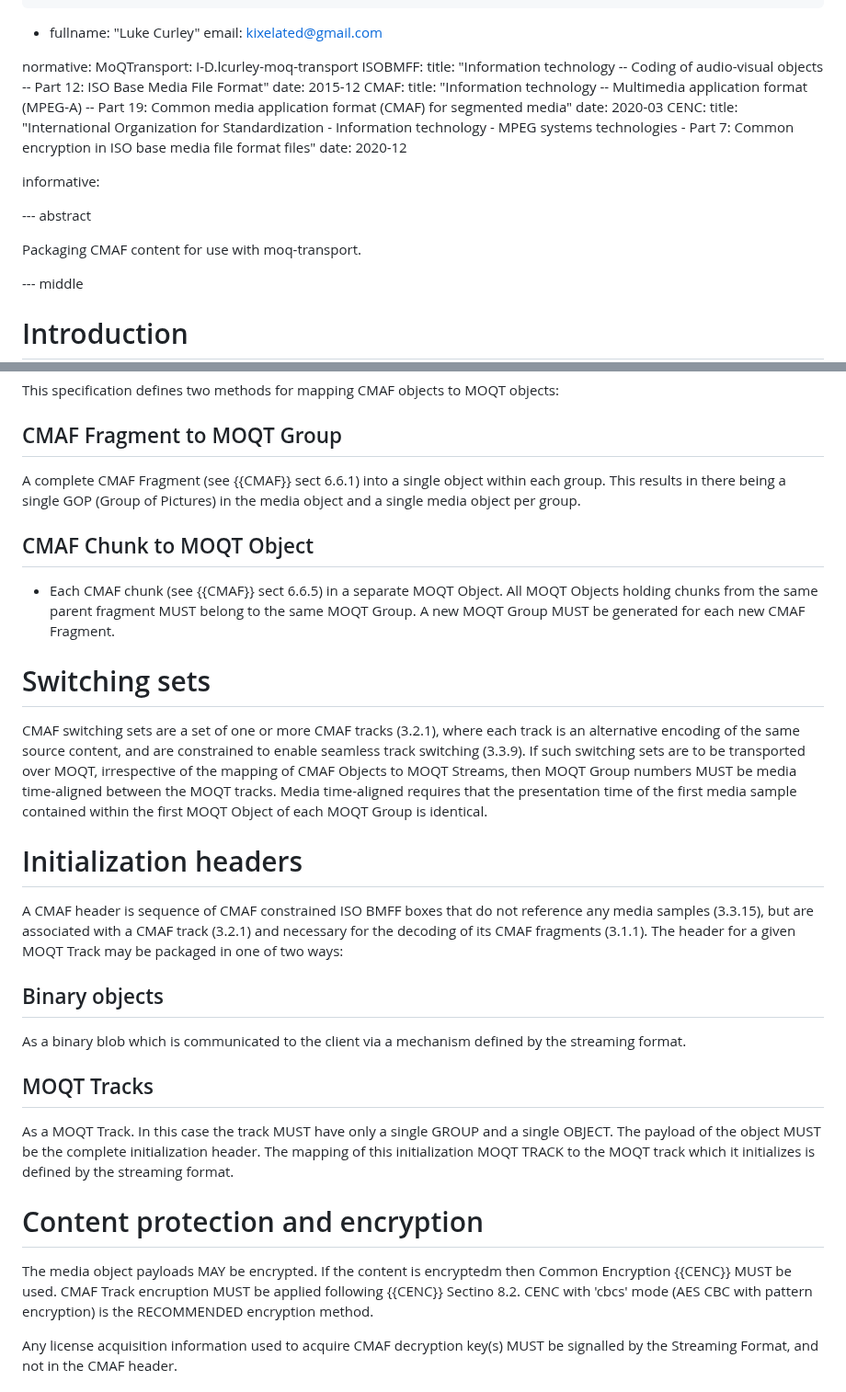
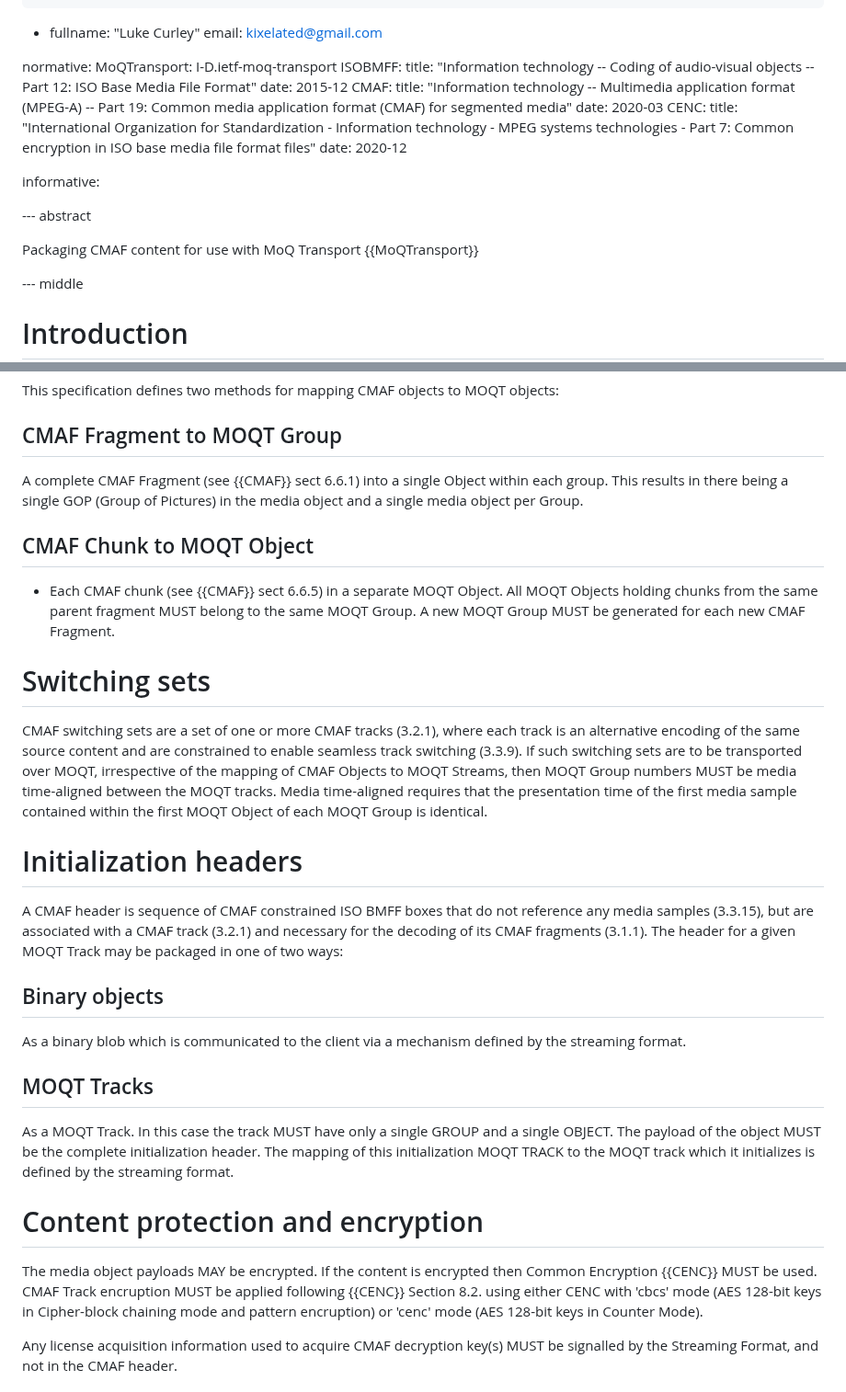
Before and after one commit to wilaw/moq-cmaf-packaging, a Markdown page: draft-wilaw-moq-cmafpackaging.md, 2 parts joined by grey strips. Shown at 92% size. Rendered like a GitHub page.

Commit message:
Update draft-wilaw-moq-cmafpackaging.md
1. Relaxing DRM constraints from 'cbcs only' to 'cbcs or ctr'.
2. Fixing reference to MOQT
3. Typo fixes.

```diff
--- a/draft-wilaw-moq-cmafpackaging.md
+++ b/draft-wilaw-moq-cmafpackaging.md
@@ -31,7 +31,7 @@ author:
     email: kixelated@gmail.com
 
 normative:
-  MoQTransport: I-D.lcurley-moq-transport
+  MoQTransport: I-D.ietf-moq-transport
   ISOBMFF:
     title: "Information technology -- Coding of audio-visual objects -- Part 12: ISO Base Media File Format"
     date: 2015-12
@@ -47,7 +47,7 @@ informative:
 
 --- abstract
 
-Packaging CMAF content for use with moq-transport.
+Packaging CMAF content for use with MoQ Transport {{MoQTransport}}
 
 --- middle
 
@@ -74,27 +74,27 @@ This specification defines a direct mapping between CMAF Tracks ( {{CMAF}} Sect
 This specification defines two methods for mapping CMAF objects to MOQT objects:
 
 ## CMAF Fragment to MOQT Group
-A complete CMAF Fragment (see {{CMAF}} sect 6.6.1) into a single object within each group. This results in there being a single GOP (Group of Pictures) in the media object and a single media object per group.
+A complete CMAF Fragment (see {{CMAF}} sect 6.6.1) into a single Object within each group. This results in there being a single GOP (Group of Pictures) in the media object and a single media object per Group.
 
 ## CMAF Chunk to MOQT Object
 * Each CMAF chunk (see {{CMAF}} sect 6.6.5) in a separate MOQT Object. All MOQT Objects holding chunks from the same parent fragment MUST belong to the same MOQT Group. A new MOQT Group MUST be generated for each new CMAF Fragment.
 
 # Switching sets
 
-CMAF switching sets are a set of one or more CMAF tracks (3.2.1), where each track is an alternative encoding of the same source content, and are constrained to enable seamless track switching (3.3.9). If such switching sets are to be transported over MOQT, irrespective of the mapping of CMAF Objects to MOQT Streams, then MOQT Group numbers MUST be media time-aligned between the MOQT tracks. Media time-aligned requires that the presentation time of the first media sample contained within the first MOQT Object of each MOQT Group is identical.
+CMAF switching sets are a set of one or more CMAF tracks (3.2.1), where each track is an alternative encoding of the same source content and are constrained to enable seamless track switching (3.3.9). If such switching sets are to be transported over MOQT, irrespective of the mapping of CMAF Objects to MOQT Streams, then MOQT Group numbers MUST be media time-aligned between the MOQT tracks. Media time-aligned requires that the presentation time of the first media sample contained within the first MOQT Object of each MOQT Group is identical.
 
 # Initialization headers
 A CMAF header is sequence of CMAF constrained ISO BMFF boxes that do not reference any media samples (3.3.15), but are associated with a CMAF track (3.2.1) and necessary for the decoding of its CMAF fragments (3.1.1). The header for a given MOQT Track may be packaged in one of two ways:
 
 ## Binary objects
-As a binary blob which is communicated to the client via a mechanism  defined by the streaming format.
+As a binary blob which is communicated to the client via a mechanism defined by the streaming format.
 
 ## MOQT Tracks
 As a MOQT Track. In this case the track MUST have only a single GROUP and a single OBJECT. The payload of the object MUST be the complete initialization header. The mapping of this initialization MOQT TRACK to the MOQT track which it initializes is defined by the streaming format.
 
 # Content protection and encryption
 
-The media object payloads MAY be encrypted. If the content is encryptedm then Common Encryption {{CENC}} MUST be used. CMAF Track encruption MUST be applied following {{CENC}} Sectino 8.2. CENC with 'cbcs' mode (AES CBC with pattern encryption) is the RECOMMENDED encryption method.
+The media object payloads MAY be encrypted. If the content is encrypted then Common Encryption {{CENC}} MUST be used. CMAF Track encruption MUST be applied following {{CENC}} Section 8.2. using either CENC with 'cbcs' mode (AES 128-bit keys in Cipher-block chaining mode and pattern encruption) or 'cenc' mode (AES 128-bit keys in Counter Mode).
 
 Any license acquisition information used to acquire CMAF decryption key(s) MUST be signalled by the Streaming Format, and not in the CMAF header.
 
```
